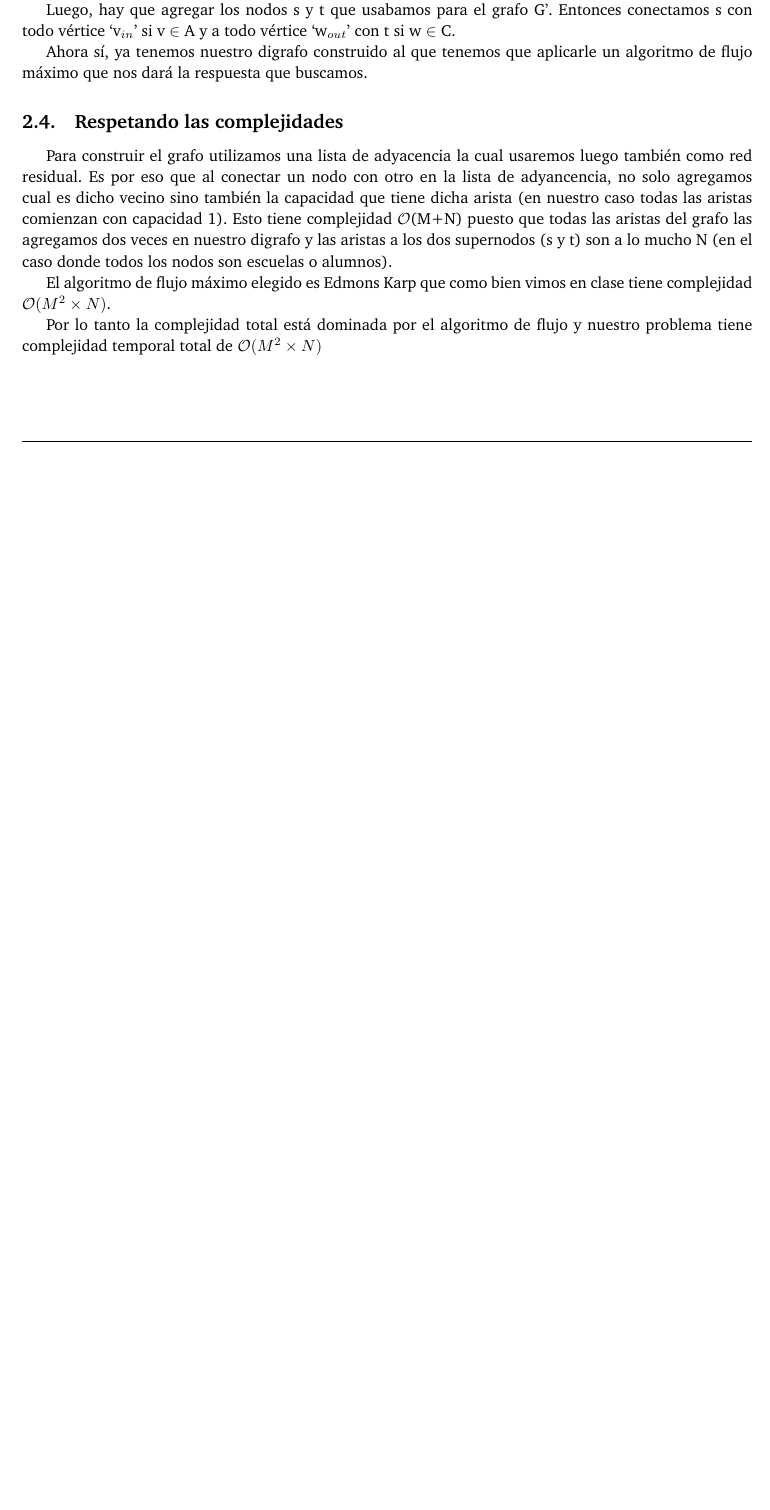
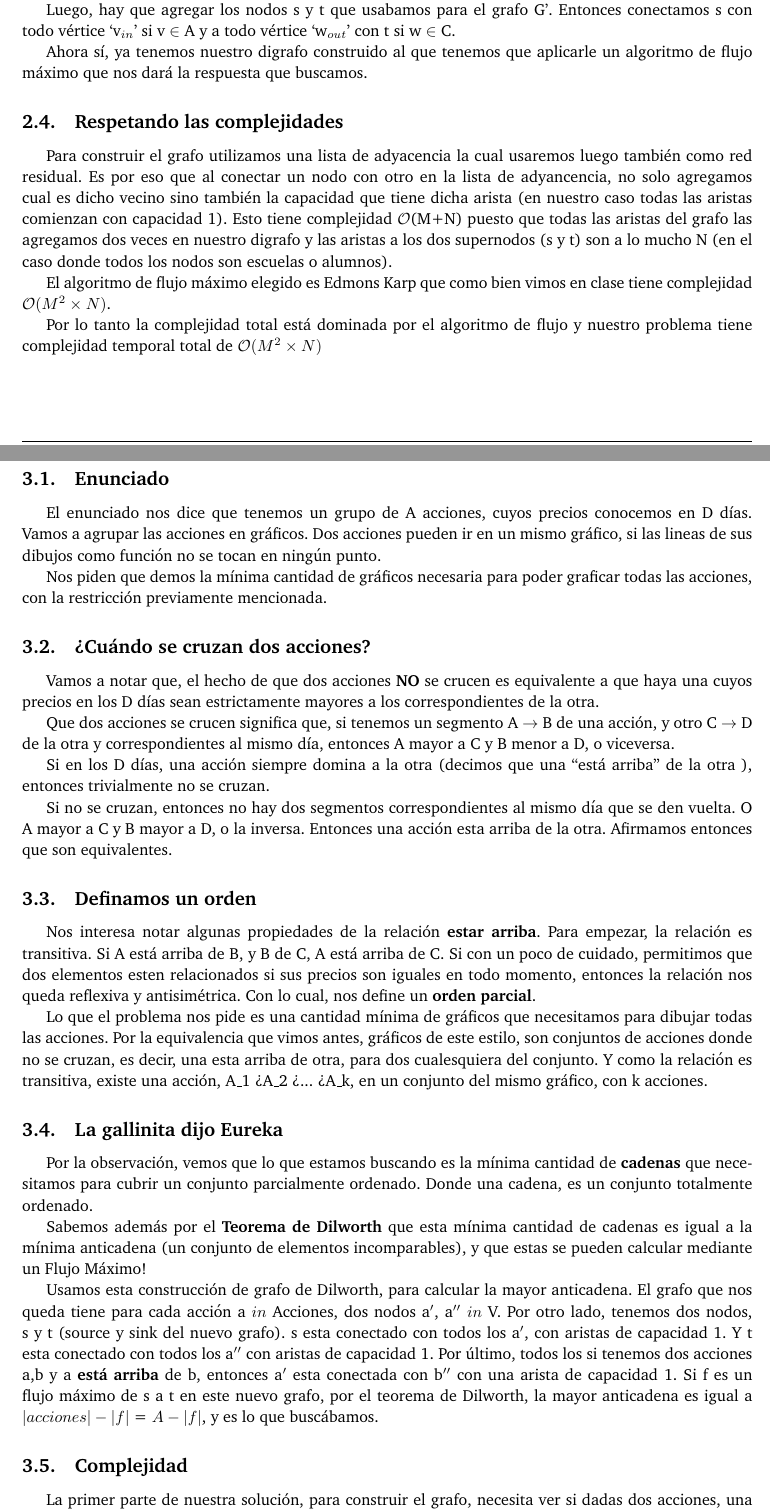
Before and after one commit to ABorgna/pap, a LaTeX document (tp2/doc/informe.tex, which reads tp2/doc/secciones/ej2.tex): part of page 5 of 12 before the commit and two parts of pages 5 and 6 of 13 after it, the two joined at a grey line, cut so that both start at the same text, the shorter picture padded with empty space. Compiled offline with pdfLaTeX.

Commit message:
Problema2: Explicacion informe

```diff
--- a/tp2/doc/secciones/ej2.tex
+++ b/tp2/doc/secciones/ej2.tex
@@ -1 +1,55 @@
 \section{Ejercicio 2}
+
+\subsection{Enunciado}
+
+\par{El enunciado nos dice que tenemos un grupo de A acciones, cuyos precios conocemos en D días.
+Vamos a agrupar las acciones en gráficos. Dos acciones pueden ir en un mismo gráfico, si las lineas de sus dibujos
+como función no se tocan en ningún punto.}
+\par{Nos piden que demos la mínima cantidad de gráficos necesaria para poder graficar todas las acciones, con
+la restricción previamente mencionada.}
+
+\subsection{¿Cuándo se cruzan dos acciones?}
+
+\par{Vamos a notar que, el hecho de que dos acciones \textbf{NO} se crucen es equivalente a que
+haya una cuyos precios en los D días sean estrictamente mayores a los correspondientes de la otra.}
+
+\par{Que dos acciones se crucen significa que, si tenemos un segmento A $\rightarrow$ B de una acción,
+y otro C $\rightarrow$ D de la otra y correspondientes al mismo día,  entonces A mayor a C y B menor a D, o viceversa.}
+
+\par{Si en los D días, una acción siempre domina a la otra (decimos que una ``está arriba'' de la otra ), entonces trivialmente no se cruzan.}
+
+\par{Si no se cruzan, entonces no hay dos segmentos correspondientes al mismo día que se den vuelta.
+O A mayor a C y B mayor a D, o la inversa. Entonces una acción esta arriba de la otra. Afirmamos entonces que son equivalentes.}
+
+\subsection{Definamos un orden}
+
+\par{Nos interesa notar algunas propiedades de la relación \textbf{estar arriba}. Para empezar,
+la relación es transitiva. Si A está arriba de B, y B de C, A está arriba de C.
+Si con un poco de cuidado, permitimos que dos elementos esten relacionados si sus precios son iguales en todo momento, entonces
+la relación nos queda reflexiva y antisimétrica. Con lo cual, nos define un \textbf{orden parcial}. }
+
+\par{Lo que el problema nos pide es una cantidad mínima de gráficos que necesitamos para dibujar todas las acciones.
+Por la equivalencia que vimos antes, gráficos de este estilo, son conjuntos de acciones donde no se cruzan, es decir,
+una esta arriba de otra, para dos cualesquiera del conjunto. Y como la relación es transitiva, existe una acción,
+A_1 > A_2 > ... > A_k, en un conjunto del mismo gráfico, con k acciones.}
+
+\subsection{La gallinita dijo Eureka}
+
+\par{Por la observación, vemos que lo que estamos buscando es la mínima cantidad de \textbf{cadenas} que necesitamos
+para cubrir un conjunto parcialmente ordenado. Donde una cadena, es un conjunto totalmente ordenado.}
+
+\par{Sabemos además por el \textbf{Teorema de Dilworth} que esta mínima cantidad de cadenas es igual a la mínima anticadena
+(un conjunto de elementos incomparables), y que estas se pueden calcular mediante un Flujo Máximo!}
+
+\par{Usamos esta construcción de grafo de Dilworth, para calcular la mayor anticadena. El grafo que nos queda
+tiene para cada acción a $in$ Acciones, dos nodos a$'$, a$''$ $in$ V. Por otro lado, tenemos dos nodos, s y t (source y sink del nuevo grafo).
+s esta conectado con todos los a$'$, con aristas de capacidad 1. Y t esta conectado con todos los a$''$ con aristas de capacidad 1.
+Por último, todos los si tenemos dos acciones a,b y a \textbf{está arriba} de b, entonces a$'$ esta conectada con b$''$ con una arista de capacidad 1.
+Si f es un flujo máximo de s a t en este nuevo grafo, por el teorema de Dilworth, la mayor anticadena es igual a $|acciones| - |f|$ = $A - |f|$, y es lo que buscábamos.
+}
+
+\subsection{Complejidad}
+
+\par{La primer parte de nuestra solución, para construir el grafo, necesita ver si dadas dos acciones,
+una esta arriba de la otra. Dadas dos acciones, chequear esto nos tarda \bigo(D), simplemente iterando por los días.
+Por eso esta primer parte es \bigo($A^2 \times D $)}
```
Also changed, not shown: tp2/doc/secciones/ej2.tex (9 more changed lines).
